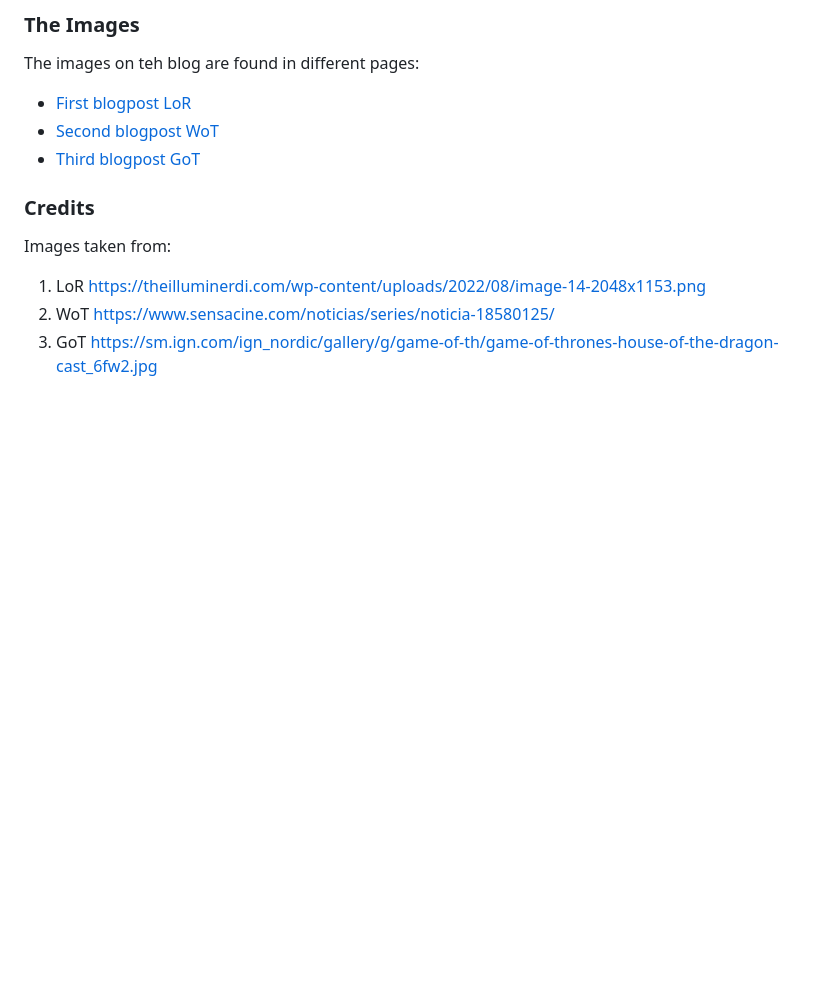
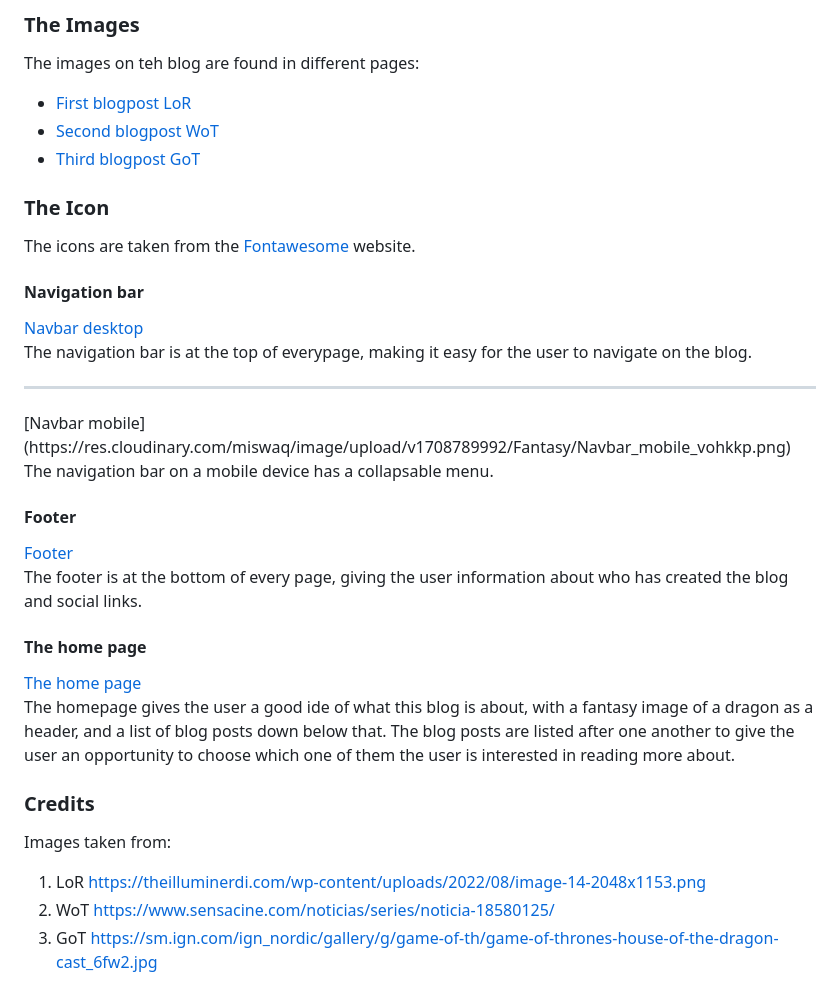
Before and after one commit to MiswaQ/FantasyBlog, a Markdown page: README.md, the part around the change. GitHub-like rendering; blank space fills up the shorter version.

Commit message:
Update README.md
Update clean and refresh readme.md

```diff
--- a/README.md
+++ b/README.md
@@ -62,6 +62,33 @@ The images on teh blog are found in different pages:
 - [First blogpost LoR ](https://theilluminerdi.com/wp-content/uploads/2022/08/image-14-2048x1153.png)
 - [Second blogpost WoT ](https://www.sensacine.com/noticias/series/noticia-18580125/)
 - [Third blogpost GoT ](https://sm.ign.com/ign_nordic/gallery/g/game-of-th/game-of-thrones-house-of-the-dragon-cast_6fw2.jpg)
+
+### The Icon
+The icons are taken from the [Fontawesome](https://fontawesome.com/) website.
+
+#### Navigation bar
+[Navbar desktop](https://res.cloudinary.com/miswaq/image/upload/v1708789993/Fantasy/Navbar_desktop_uwecfo.png)
+<br>
+The navigation bar is at the top of everypage, making it easy for the user to navigate on the blog.
+<hr>
+[Navbar mobile](https://res.cloudinary.com/miswaq/image/upload/v1708789992/Fantasy/Navbar_mobile_vohkkp.png)
+<br>
+The navigation bar on a mobile device has a collapsable menu.
+
+#### Footer
+[Footer](https://res.cloudinary.com/miswaq/image/upload/v1708789992/Fantasy/Footer_yncmv7.png)
+<br>
+The footer is at the bottom of every page, giving the user information about who has created the blog and social links.
+
+#### The home page
+[The home page](https://res.cloudinary.com/miswaq/image/upload/v1708790585/Fantasy/The_homepage_pm3vol.png)
+<br>
+The homepage gives the user a good ide of what this blog is about, with a fantasy image of a dragon as a header, and a list of blog posts down below that. The blog posts are listed after one another to give the user an opportunity to choose which one of them the user is interested in reading more about.
+
+
+
+
+
 
 
 
```
